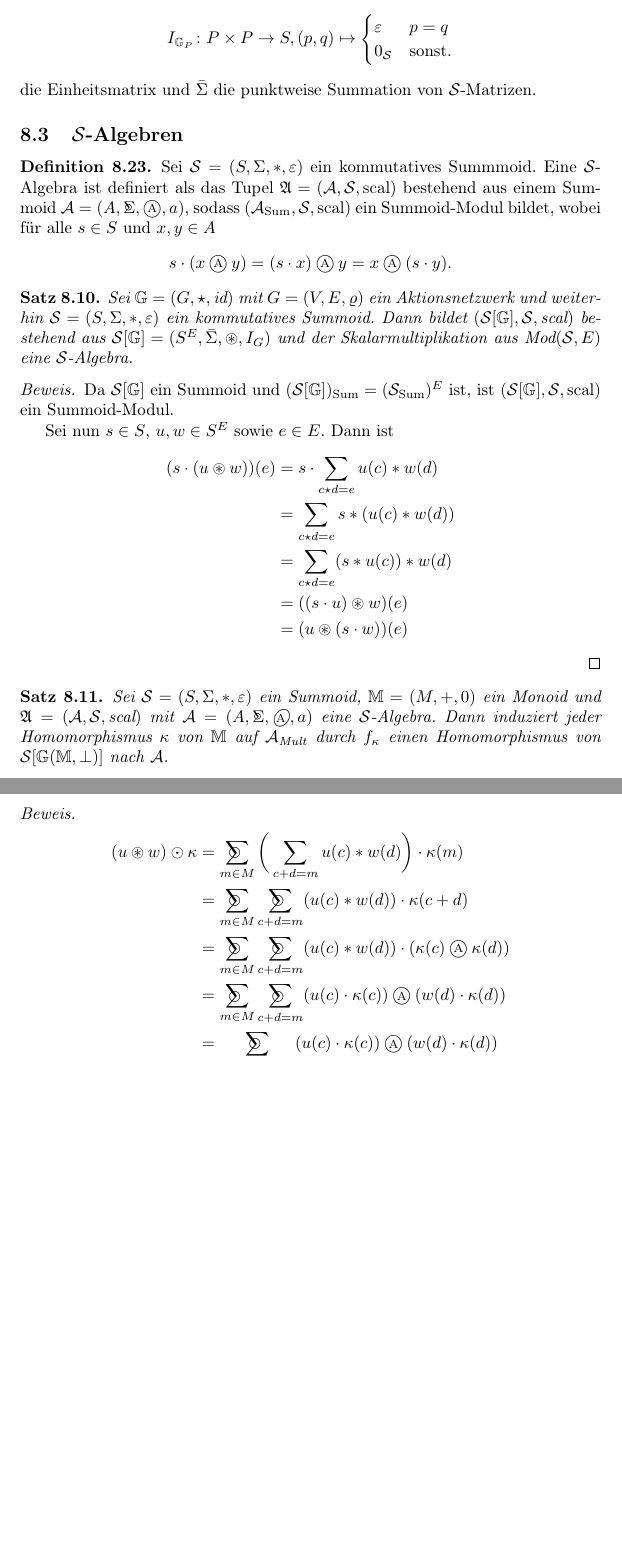
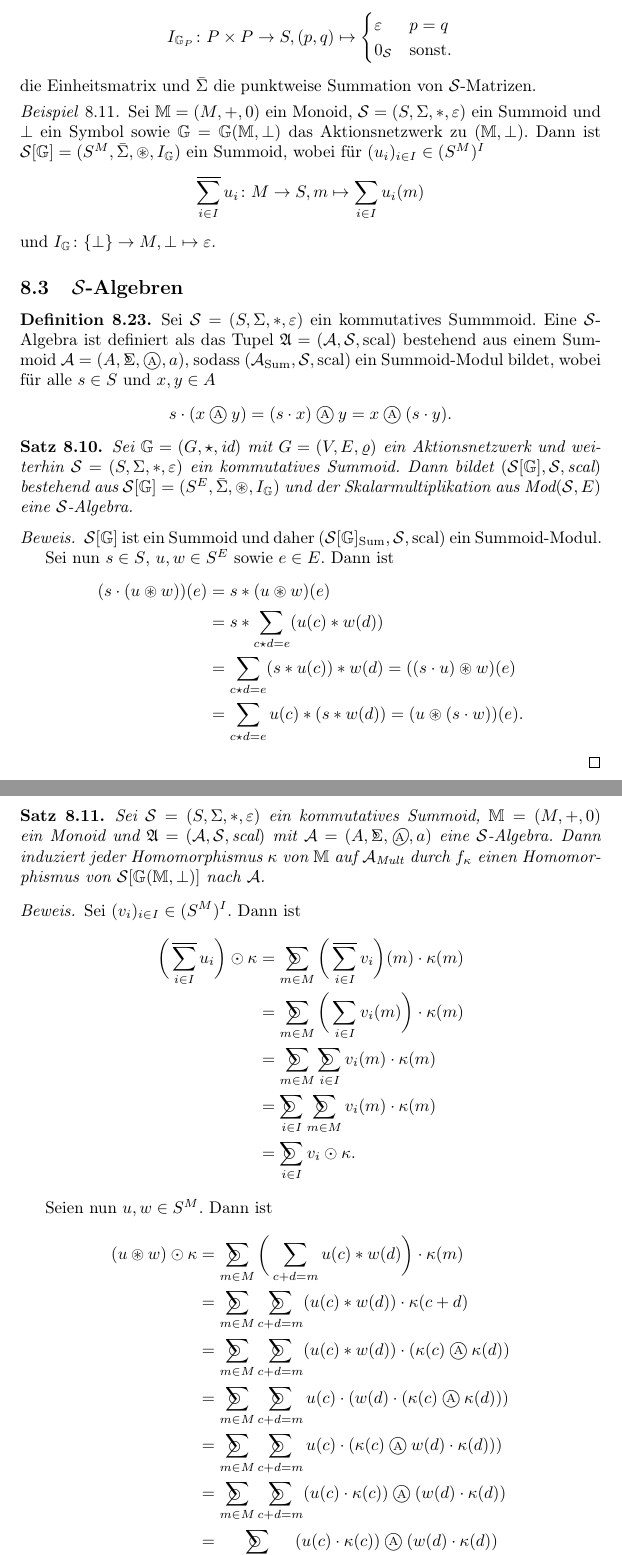
Before and after one commit to aannleax/Algebra, a LaTeX document (Algebra.tex): two parts of pages 56 and 57 of 60, joined at a grey line, cut so that both start at the same text, the shorter picture padded with empty space. Compiled offline with pdfLaTeX.

Commit message:
Satz 8.11

```diff
--- a/Algebra.tex
+++ b/Algebra.tex
@@ -3270,6 +3270,19 @@ Für $(p, q) \in R$ schreibe auch $p \mathrel{R} q$.
   die Einheitsmatrix und $\bar\Sigma$ die punktweise Summation von $\mathcal{S}$-Matrizen.
 \end{remark}
 
+\begin{example}
+  Sei $\mathbb{M} = (M, +, 0)$ ein Monoid,
+  $\mathcal{S} = (S, \Sigma, \ast , \varepsilon)$ ein Summoid
+  und $\bot$ ein Symbol
+  sowie $\mathbb{G} = \mathbb{G}(\mathbb{M}, \bot)$ das Aktionsnetzwerk zu $(\mathbb{M}, \bot)$.
+  Dann ist $\mathcal{S}[\mathbb{G}] = (S^M, \bar\Sigma, \circledast, I_\mathbb{G})$ ein Summoid,
+  wobei für $(u_i)_{i \in I} \in (S^M)^I$
+  \begin{equation*}
+    \sumbar_{i \in I} u_i \colon M \to S, m \mapsto \sum_{i \in I} u_i(m)
+  \end{equation*}
+  und $I_\mathbb{G} \colon \{\bot\} \to M, \bot \mapsto \varepsilon$.
+\end{example}
+
 \subsection{$\mathcal{S}$-Algebren}
 
 \begin{definition}
@@ -3287,29 +3300,27 @@ Für $(p, q) \in R$ schreibe auch $p \mathrel{R} q$.
   Sei $\mathbb{G} = (G, \star, \text{id})$ mit $G = (V, E, \varrho)$ ein Aktionsnetzwerk
   und weiterhin $\mathcal{S} = (S, \Sigma, \ast, \varepsilon)$ ein kommutatives Summoid.
   Dann bildet $(\mathcal{S}[\mathbb{G}], \mathcal{S}, \text{scal})$
-  bestehend aus $\mathcal{S}[\mathbb{G}] = (S^E, \bar\Sigma, \circledast, I_G)$
+  bestehend aus $\mathcal{S}[\mathbb{G}] = (S^E, \bar\Sigma, \circledast, I_\mathbb{G})$
   und der Skalarmultiplikation aus $\text{Mod}(\mathcal{S}, E)$
   eine $\mathcal{S}$-Algebra.
 \end{theorem}
 \begin{proof}
-  Da $\mathcal{S}[\mathbb{G}]$ ein Summoid
-  und $(\mathcal{S}[\mathbb{G}])_\text{Sum} = (\mathcal{S}_\text{Sum})^E$ ist,
-  ist $(\mathcal{S}[\mathbb{G}], \mathcal{S}, \text{scal})$ ein Summoid-Modul.
+  $\mathcal{S}[\mathbb{G}]$ ist ein Summoid
+  und daher $(\mathcal{S}[\mathbb{G}]_\text{Sum}, \mathcal{S}, \text{scal})$ ein Summoid-Modul.
 
   Sei nun $s \in S$, $u, w \in S^E$ sowie $e \in E$.
   Dann ist
   \begin{align*}
     (s \cdot (u \circledast w))(e)
-    &= s \cdot \sum_{c \star d = e} u(c) \ast w(d)\\
-    &= \sum_{c \star d = e} s \ast (u(c) \ast w(d)) \\
-    &= \sum_{c \star d = e} (s \ast u(c)) \ast w(d) \\
-    &= ((s \cdot u) \circledast w)(e) \\
-    &= (u \circledast (s \cdot w))(e)
-  \end{align*}
-\end{proof}
-
-\begin{theorem}
-  Sei $\mathcal{S} = (S, \Sigma, \ast, \varepsilon)$ ein Summoid,
+    &= s \ast (u \circledast w)(e) \\
+    &= s \ast \sum_{c \star d = e} (u(c) \ast w(d)) \\
+    &= \sum_{c \star d = e} (s \ast u(c)) \ast w(d) = ((s \cdot u) \circledast w)(e) \\
+    &= \sum_{c \star d = e} u(c) \ast (s \ast w(d)) = (u \circledast (s \cdot w))(e).
+  \end{align*}
+\end{proof}
+
+\begin{theorem}
+  Sei $\mathcal{S} = (S, \Sigma, \ast, \varepsilon)$ ein kommutatives Summoid,
   $\mathbb{M} = (M, +, 0)$ ein Monoid und
   $\mathfrak{A} = (\mathcal{A}, \mathcal{S}, \text{scal})$ mit
   $\mathcal{A} = (A, \Sigmacirc, \algebra, a)$ eine $\mathcal{S}$-Algebra.
@@ -3317,11 +3328,26 @@ Für $(p, q) \in R$ schreibe auch $p \mathrel{R} q$.
   durch $f_\kappa$ einen Homomorphismus von $\mathcal{S}[\mathbb{G}(\mathbb{M}, \bot)]$ nach $\mathcal{A}$.
 \end{theorem}
 \begin{proof}
+  Sei $(v_i)_{i \in I} \in (S^M)^I$.
+  Dann ist
+  \begin{align*}
+    \bigg( \sumbar_{i \in I} u_i \bigg) \odot \kappa
+    &= \sumcirc_{m \in M} \bigg(\sumbar_{i \in I} v_i \bigg)(m) \cdot \kappa(m) \\
+    &= \sumcirc_{m \in M} \bigg( \sum_{i \in I} v_i(m) \bigg) \cdot \kappa(m) \\
+    &= \sumcirc_{m \in M} \sumcirc_{i \in I} v_i(m) \cdot \kappa(m) \\
+    &= \sumcirc_{i \in I} \sumcirc_{m \in M} v_i(m) \cdot \kappa(m) \\
+    &= \sumcirc_{i \in I} v_i \odot \kappa.
+  \end{align*}
+
+  Seien nun $u, w \in S^M$.
+  Dann ist
   \begin{align*}
     (u \circledast w) \odot \kappa
     &= \sumcirc_{m \in M} \bigg(\sum_{c + d = m} u(c) \ast w(d) \bigg) \cdot\kappa(m) \\
     &= \sumcirc_{m \in M} \sumcirc_{c + d = m} (u(c) \ast w(d)) \cdot \kappa(c + d) \\
     &= \sumcirc_{m \in M} \sumcirc_{c + d = m} (u(c) \ast w(d)) \cdot (\kappa(c) \algebra \kappa(d)) \\
+    &= \sumcirc_{m \in M} \sumcirc_{c + d = m} u(c) \cdot (w(d) \cdot (\kappa(c) \algebra \kappa(d))) \\
+    &= \sumcirc_{m \in M} \sumcirc_{c + d = m} u(c) \cdot (\kappa(c) \algebra w(d) \cdot \kappa(d))) \\
     &= \sumcirc_{m \in M} \sumcirc_{c + d = m} (u(c) \cdot \kappa(c)) \algebra (w(d) \cdot \kappa(d)) \\
     &= \sumcirc_{(c, d) \in M \times M} (u(c) \cdot \kappa(c)) \algebra (w(d) \cdot \kappa(d)) \\
     &= \sumcirc_{c \in M} u(c) \cdot \kappa(c) \algebra \sumcirc_{d \in M}w(d) \cdot \kappa(d) \\
```
Also changed, not shown: Algebra.pdf, Algebra.tex (6 more changed lines).
